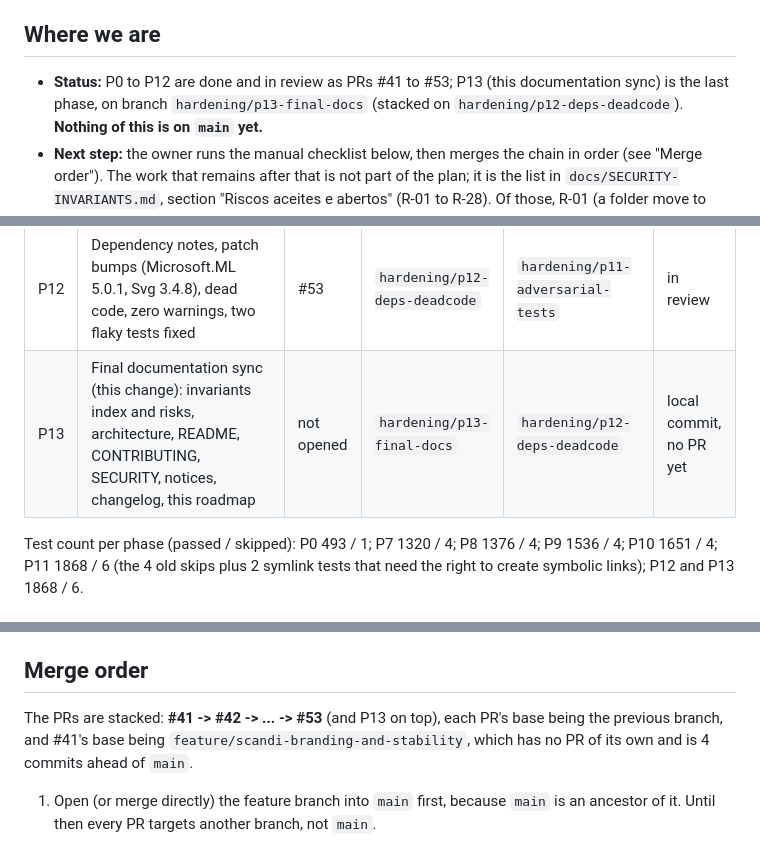
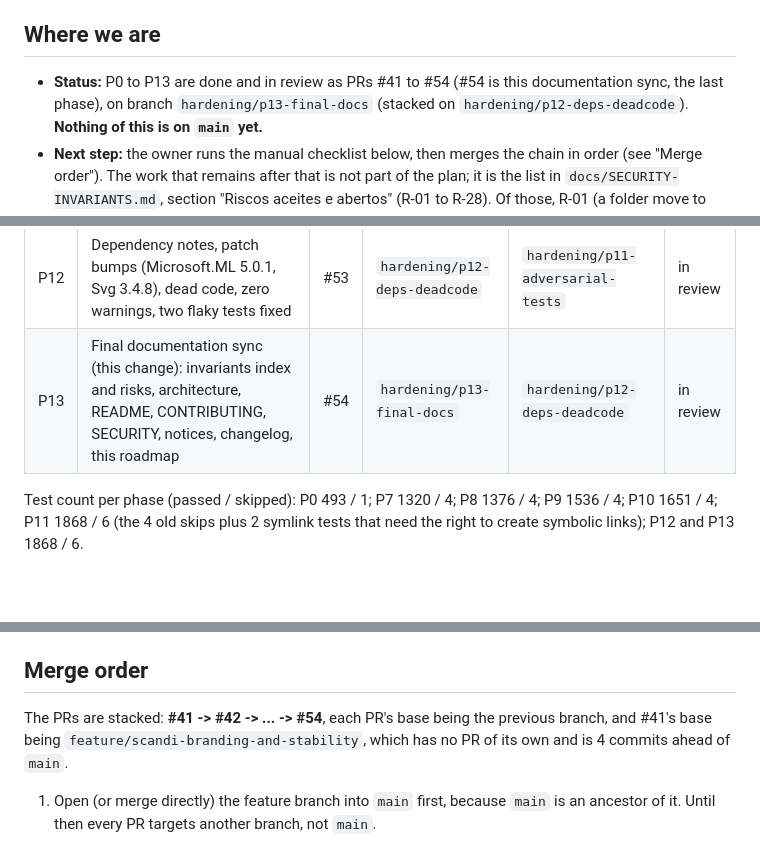
Before and after one commit to duartelcunha/Racks, a Markdown page: docs/HARDENING-ROADMAP.md, 3 parts joined by grey strips. Drawn GitHub-style; blank space fills up the shorter version.

Commit message:
docs(roadmap): record PR numbers for P13
Co-Authored-By: Claude Sonnet 5.5 <noreply@anthropic.com>

```diff
--- a/docs/HARDENING-ROADMAP.md
+++ b/docs/HARDENING-ROADMAP.md
@@ -13,7 +13,7 @@ the repository. Sections: [Where we are](#where-we-are), [The plan in one page](
 
 ## Where we are
 
-- **Status:** P0 to P12 are done and in review as PRs #41 to #53; P13 (this documentation sync) is the last phase, on
+- **Status:** P0 to P13 are done and in review as PRs #41 to #54 (#54 is this documentation sync, the last phase), on
   branch `hardening/p13-final-docs` (stacked on `hardening/p12-deps-deadcode`). **Nothing of this is on `main` yet.**
 - **Next step:** the owner runs the manual checklist below, then merges the chain in order (see "Merge order"). The
   work that remains after that is not part of the plan; it is the list in `docs/SECURITY-INVARIANTS.md`, section
@@ -72,7 +72,7 @@ Titles are abbreviated; all are stacked in this order.
 | P10 | `UpdateService` split (behavior tests first; stays fail-closed) | #51 | `hardening/p10-update-service` | `hardening/p9-layout-import` | in review |
 | P11 | Adversarial filesystem tests and the fixes they justified (P11a tests, P11b follow-ups, P11c F2/F3/F7) | #52 | `hardening/p11-adversarial-tests` | `hardening/p10-update-service` | in review |
 | P12 | Dependency notes, patch bumps (Microsoft.ML 5.0.1, Svg 3.4.8), dead code, zero warnings, two flaky tests fixed | #53 | `hardening/p12-deps-deadcode` | `hardening/p11-adversarial-tests` | in review |
-| P13 | Final documentation sync (this change): invariants index and risks, architecture, README, CONTRIBUTING, SECURITY, notices, changelog, this roadmap | not opened | `hardening/p13-final-docs` | `hardening/p12-deps-deadcode` | local commit, no PR yet |
+| P13 | Final documentation sync (this change): invariants index and risks, architecture, README, CONTRIBUTING, SECURITY, notices, changelog, this roadmap | #54 | `hardening/p13-final-docs` | `hardening/p12-deps-deadcode` | in review |
 
 Test count per phase (passed / skipped): P0 493 / 1; P7 1320 / 4; P8 1376 / 4; P9 1536 / 4; P10 1651 / 4; P11 1868 / 6 (the
 4 old skips plus 2 symlink tests that need the right to create symbolic links); P12 and P13 1868 / 6.
@@ -146,7 +146,7 @@ Then run the automated pass if the machine can be driven: `.\test\Test-Racks.ps1
 
 ## Merge order
 
-The PRs are stacked: **#41 -> #42 -> ... -> #53** (and P13 on top), each PR's base being the previous branch, and #41's
+The PRs are stacked: **#41 -> #42 -> ... -> #54**, each PR's base being the previous branch, and #41's
 base being `feature/scandi-branding-and-stability`, which has no PR of its own and is 4 commits ahead of `main`.
 
 1. Open (or merge directly) the feature branch into `main` first, because `main` is an ancestor of it. Until then every
```
